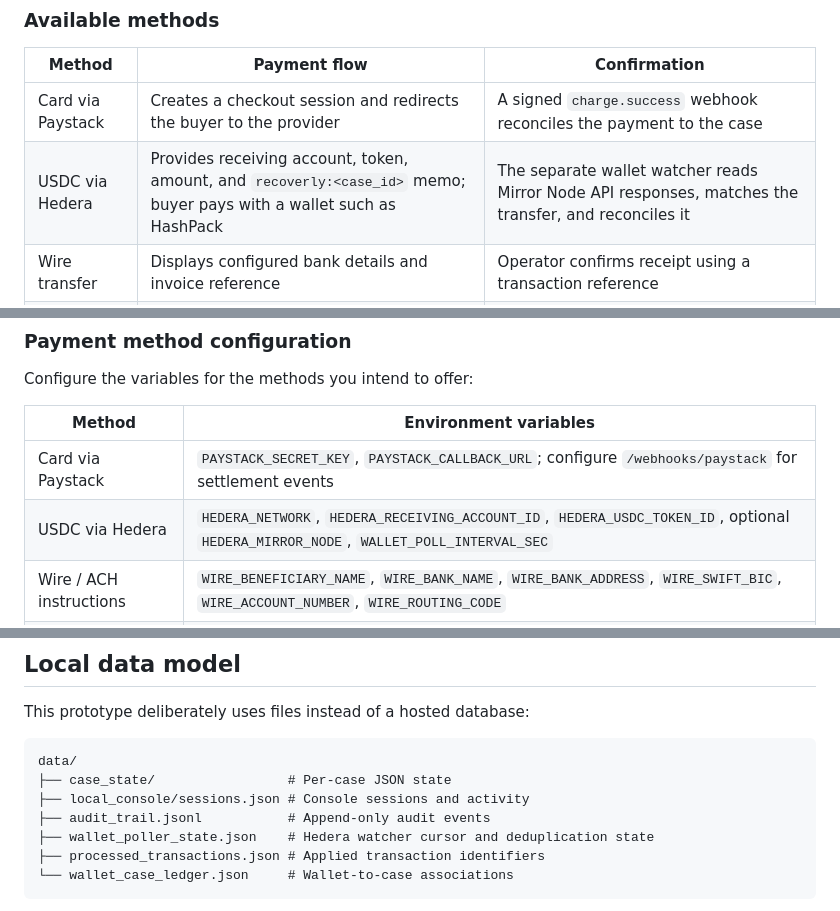
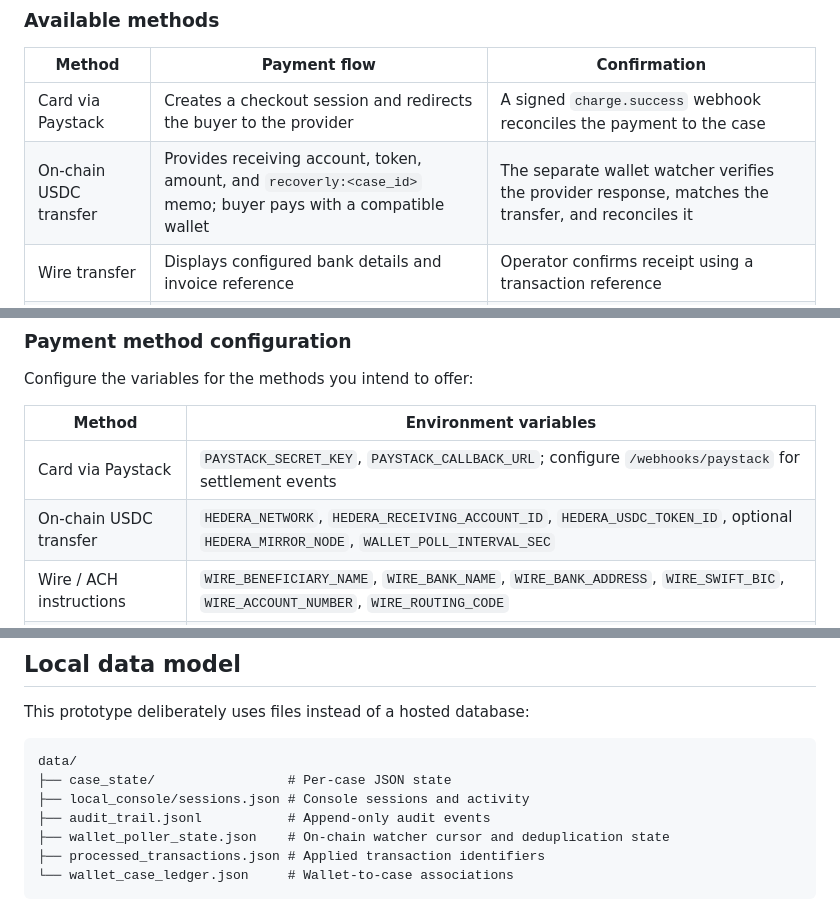
Before and after one commit to i-mwangi/Recoverly, a Markdown page: README.md, 3 parts joined by grey strips. GitHub-like rendering.

````diff
--- a/README.md
+++ b/README.md
@@ -190,7 +190,7 @@ The buyer opens `/pay/<case_id>` and selects a configured payment method. The sa
 | Method | Payment flow | Confirmation |
 |---|---|---|
 | Card via Paystack | Creates a checkout session and redirects the buyer to the provider | A signed `charge.success` webhook reconciles the payment to the case |
-| USDC via Hedera | Provides receiving account, token, amount, and `recoverly:<case_id>` memo; buyer pays with a wallet such as HashPack | The separate wallet watcher reads Mirror Node API responses, matches the transfer, and reconciles it |
+| On-chain USDC transfer | Provides receiving account, token, amount, and `recoverly:<case_id>` memo; buyer pays with a compatible wallet | The separate wallet watcher verifies the provider response, matches the transfer, and reconciles it |
 | Wire transfer | Displays configured bank details and invoice reference | Operator confirms receipt using a transaction reference |
 | ACH | Uses the configured bank-instruction flow | Operator confirms receipt; no automatic bank API monitoring is implemented |
 
@@ -205,7 +205,7 @@ Configure the variables for the methods you intend to offer:
 | Method | Environment variables |
 |---|---|
 | Card via Paystack | `PAYSTACK_SECRET_KEY`, `PAYSTACK_CALLBACK_URL`; configure `/webhooks/paystack` for settlement events |
-| USDC via Hedera | `HEDERA_NETWORK`, `HEDERA_RECEIVING_ACCOUNT_ID`, `HEDERA_USDC_TOKEN_ID`, optional `HEDERA_MIRROR_NODE`, `WALLET_POLL_INTERVAL_SEC` |
+| On-chain USDC transfer | `HEDERA_NETWORK`, `HEDERA_RECEIVING_ACCOUNT_ID`, `HEDERA_USDC_TOKEN_ID`, optional `HEDERA_MIRROR_NODE`, `WALLET_POLL_INTERVAL_SEC` |
 | Wire / ACH instructions | `WIRE_BENEFICIARY_NAME`, `WIRE_BANK_NAME`, `WIRE_BANK_ADDRESS`, `WIRE_SWIFT_BIC`, `WIRE_ACCOUNT_NUMBER`, `WIRE_ROUTING_CODE` |
 | Shared payment links | `RECOVERLY_PAYLINK_BASE` pointing to the public application URL ending in `/pay` |
 
@@ -256,7 +256,7 @@ data/
 ├── case_state/                 # Per-case JSON state
 ├── local_console/sessions.json # Console sessions and activity
 ├── audit_trail.jsonl           # Append-only audit events
-├── wallet_poller_state.json    # Hedera watcher cursor and deduplication state
+├── wallet_poller_state.json    # On-chain watcher cursor and deduplication state
 ├── processed_transactions.json # Applied transaction identifiers
 └── wallet_case_ledger.json     # Wallet-to-case associations
 ```
````
Also changed, not shown: other parts of README.md (+5 -5 lines).
